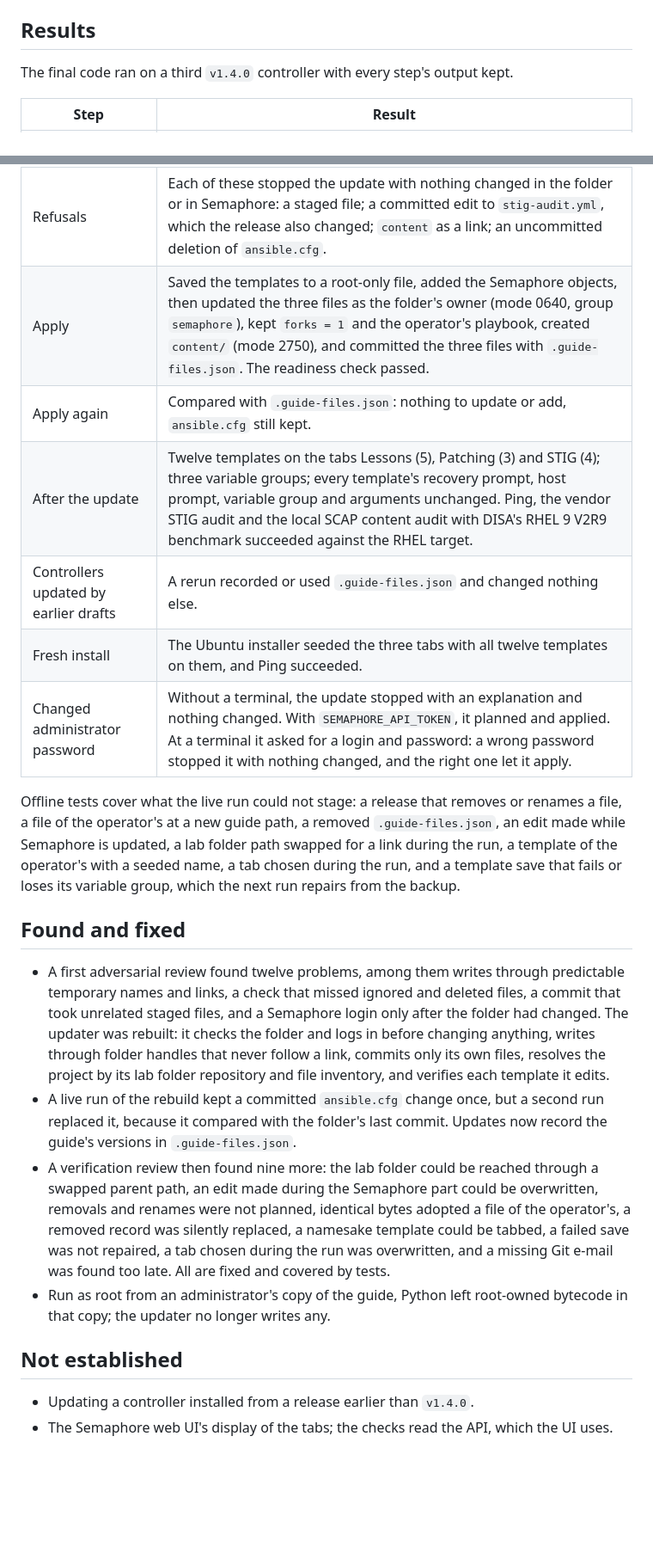
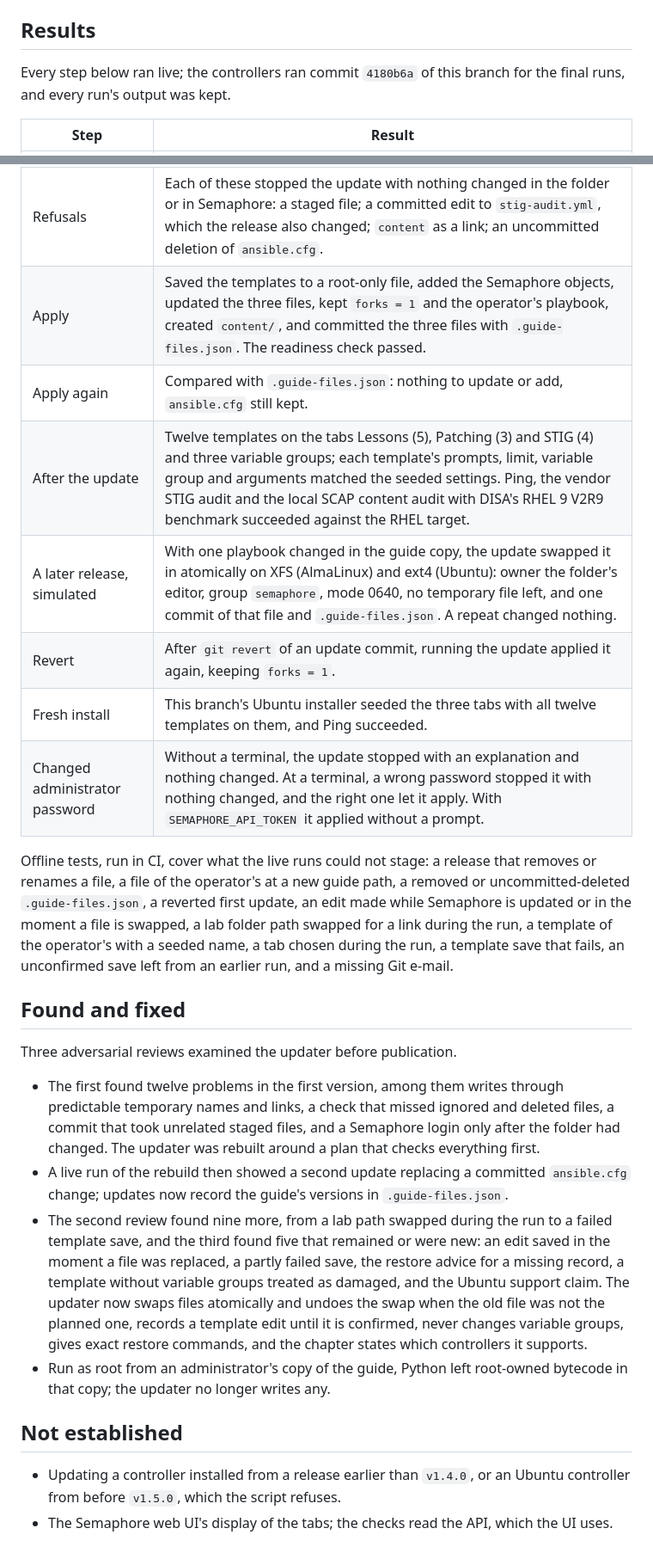
Before and after one commit to kevo099/ansible-semaphore-guide, a Markdown page: docs/validation/2026-09-update.md, 2 parts joined by grey strips. Shown at 86% size. GitHub-like rendering; blank space fills up the shorter version.

Commit message:
Record the final live results of the controller update
Co-Authored-By: Claude Opus 5.5 (1M context) <noreply@anthropic.com>

```diff
--- a/docs/validation/2026-09-update.md
+++ b/docs/validation/2026-09-update.md
@@ -21,52 +21,57 @@ deleted.
 
 ## Results
 
-The final code ran on a third `v1.4.0` controller with every step's output kept.
+Every step below ran live; the controllers ran commit `4180b6a` of this branch
+for the final runs, and every run's output was kept.
 
 | Step | Result |
 | --- | --- |
 | Before the update | Ping succeeded through Semaphore. In the lab folder, `ansible.cfg` was changed to `forks = 1` and committed, and a playbook of the operator's own was committed. |
 | Plan | Three files to update (`stig-apply.yml`, `stig-audit.yml`, `tasks/stig_scan.yml`), `ansible.cfg` kept as the operator's edit, eleven guide files current, `content/` to create; one variable group, three tabs and one template to add, eleven templates to put on tabs. Nothing changed. |
 | Refusals | Each of these stopped the update with nothing changed in the folder or in Semaphore: a staged file; a committed edit to `stig-audit.yml`, which the release also changed; `content` as a link; an uncommitted deletion of `ansible.cfg`. |
-| Apply | Saved the templates to a root-only file, added the Semaphore objects, then updated the three files as the folder's owner (mode 0640, group `semaphore`), kept `forks = 1` and the operator's playbook, created `content/` (mode 2750), and committed the three files with `.guide-files.json`. The readiness check passed. |
+| Apply | Saved the templates to a root-only file, added the Semaphore objects, updated the three files, kept `forks = 1` and the operator's playbook, created `content/`, and committed the three files with `.guide-files.json`. The readiness check passed. |
 | Apply again | Compared with `.guide-files.json`: nothing to update or add, `ansible.cfg` still kept. |
-| After the update | Twelve templates on the tabs Lessons (5), Patching (3) and STIG (4); three variable groups; every template's recovery prompt, host prompt, variable group and arguments unchanged. Ping, the vendor STIG audit and the local SCAP content audit with DISA's RHEL 9 V2R9 benchmark succeeded against the RHEL target. |
-| Controllers updated by earlier drafts | A rerun recorded or used `.guide-files.json` and changed nothing else. |
-| Fresh install | The Ubuntu installer seeded the three tabs with all twelve templates on them, and Ping succeeded. |
-| Changed administrator password | Without a terminal, the update stopped with an explanation and nothing changed. With `SEMAPHORE_API_TOKEN`, it planned and applied. At a terminal it asked for a login and password: a wrong password stopped it with nothing changed, and the right one let it apply. |
+| After the update | Twelve templates on the tabs Lessons (5), Patching (3) and STIG (4) and three variable groups; each template's prompts, limit, variable group and arguments matched the seeded settings. Ping, the vendor STIG audit and the local SCAP content audit with DISA's RHEL 9 V2R9 benchmark succeeded against the RHEL target. |
+| A later release, simulated | With one playbook changed in the guide copy, the update swapped it in atomically on XFS (AlmaLinux) and ext4 (Ubuntu): owner the folder's editor, group `semaphore`, mode 0640, no temporary file left, and one commit of that file and `.guide-files.json`. A repeat changed nothing. |
+| Revert | After `git revert` of an update commit, running the update applied it again, keeping `forks = 1`. |
+| Fresh install | This branch's Ubuntu installer seeded the three tabs with all twelve templates on them, and Ping succeeded. |
+| Changed administrator password | Without a terminal, the update stopped with an explanation and nothing changed. At a terminal, a wrong password stopped it with nothing changed, and the right one let it apply. With `SEMAPHORE_API_TOKEN` it applied without a prompt. |
 
-Offline tests cover what the live run could not stage: a release that removes or
-renames a file, a file of the operator's at a new guide path, a removed
-`.guide-files.json`, an edit made while Semaphore is updated, a lab folder path
-swapped for a link during the run, a template of the operator's with a seeded
-name, a tab chosen during the run, and a template save that fails or loses its
-variable group, which the next run repairs from the backup.
+Offline tests, run in CI, cover what the live runs could not stage: a release
+that removes or renames a file, a file of the operator's at a new guide path, a
+removed or uncommitted-deleted `.guide-files.json`, a reverted first update, an
+edit made while Semaphore is updated or in the moment a file is swapped, a lab
+folder path swapped for a link during the run, a template of the operator's
+with a seeded name, a tab chosen during the run, a template save that fails,
+an unconfirmed save left from an earlier run, and a missing Git e-mail.
 
 ## Found and fixed
 
-- A first adversarial review found twelve problems, among them writes through
-  predictable temporary names and links, a check that missed ignored and
-  deleted files, a commit that took unrelated staged files, and a Semaphore
-  login only after the folder had changed. The updater was rebuilt: it checks
-  the folder and logs in before changing anything, writes through folder
-  handles that never follow a link, commits only its own files, resolves the
-  project by its lab folder repository and file inventory, and verifies each
-  template it edits.
-- A live run of the rebuild kept a committed `ansible.cfg` change once, but a
-  second run replaced it, because it compared with the folder's last commit.
-  Updates now record the guide's versions in `.guide-files.json`.
-- A verification review then found nine more: the lab folder could be reached
-  through a swapped parent path, an edit made during the Semaphore part could be
-  overwritten, removals and renames were not planned, identical bytes adopted a
-  file of the operator's, a removed record was silently replaced, a namesake
-  template could be tabbed, a failed save was not repaired, a tab chosen during
-  the run was overwritten, and a missing Git e-mail was found too late. All are
-  fixed and covered by tests.
+Three adversarial reviews examined the updater before publication.
+
+- The first found twelve problems in the first version, among them writes
+  through predictable temporary names and links, a check that missed ignored
+  and deleted files, a commit that took unrelated staged files, and a Semaphore
+  login only after the folder had changed. The updater was rebuilt around a
+  plan that checks everything first.
+- A live run of the rebuild then showed a second update replacing a committed
+  `ansible.cfg` change; updates now record the guide's versions in
+  `.guide-files.json`.
+- The second review found nine more, from a lab path swapped during the run to
+  a failed template save, and the third found five that remained or were new:
+  an edit saved in the moment a file was replaced, a partly failed save, the
+  restore advice for a missing record, a template without variable groups
+  treated as damaged, and the Ubuntu support claim. The updater now swaps files
+  atomically and undoes the swap when the old file was not the planned one,
+  records a template edit until it is confirmed, never changes variable groups,
+  gives exact restore commands, and the chapter states which controllers it
+  supports.
 - Run as root from an administrator's copy of the guide, Python left
   root-owned bytecode in that copy; the updater no longer writes any.
 
 ## Not established
 
-- Updating a controller installed from a release earlier than `v1.4.0`.
+- Updating a controller installed from a release earlier than `v1.4.0`, or an
+  Ubuntu controller from before `v1.5.0`, which the script refuses.
 - The Semaphore web UI's display of the tabs; the checks read the API, which
   the UI uses.
```
Also changed, not shown: docs/03-controller.md (+1 -1 lines).
